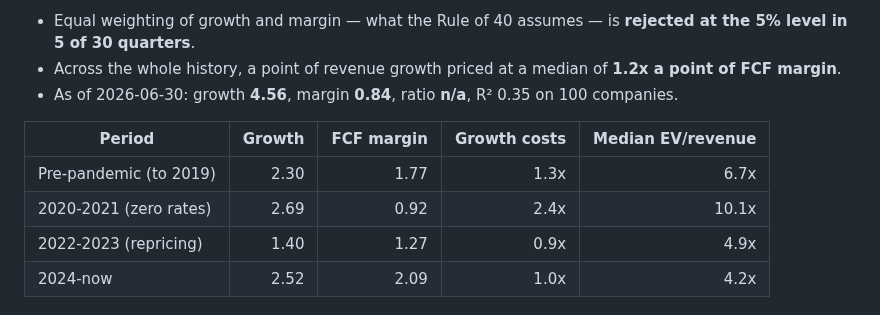
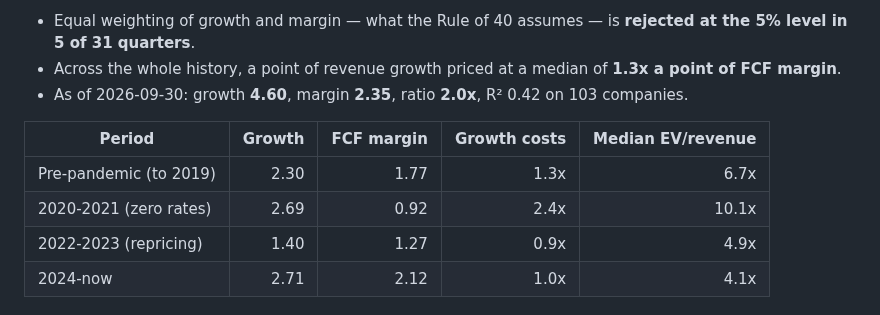
Before and after one commit to chansoohwang05/SaaS-Valuation-Comps-Engine, a Markdown page: README.md, the part around one of its changes. Drawn GitHub-style.

Commit message:
Update README findings from the 2026-10-01 build [skip ci]

```diff
--- a/README.md
+++ b/README.md
@@ -95,12 +95,12 @@ Across **30 quarterly cross-sections** (2019-03-31 to 2026-06-30), a median of *
 
-- Equal weighting of growth and margin — what the Rule of 40 assumes — is **rejected at the 5% level in 5 of 30 quarters**.
-- Across the whole history, a point of revenue growth priced at a median of **1.2x a point of FCF margin**.
-- As of 2026-06-30: growth **4.56**, margin **0.84**, ratio **n/a**, R² 0.35 on 100 companies.
+- Equal weighting of growth and margin — what the Rule of 40 assumes — is **rejected at the 5% level in 5 of 31 quarters**.
+- Across the whole history, a point of revenue growth priced at a median of **1.3x a point of FCF margin**.
+- As of 2026-09-30: growth **4.60**, margin **2.35**, ratio **2.0x**, R² 0.42 on 103 companies.
 
 | Period | Growth | FCF margin | Growth costs | Median EV/revenue |
 |---|---:|---:|---:|---:|
 | Pre-pandemic (to 2019) | 2.30 | 1.77 | 1.3x | 6.7x |
 | 2020-2021 (zero rates) | 2.69 | 0.92 | 2.4x | 10.1x |
 | 2022-2023 (repricing) | 1.40 | 1.27 | 0.9x | 4.9x |
-| 2024-now | 2.52 | 2.09 | 1.0x | 4.2x |
+| 2024-now | 2.71 | 2.12 | 1.0x | 4.1x |
 
```
Also changed, not shown: other parts of README.md (+2 -2 lines).
